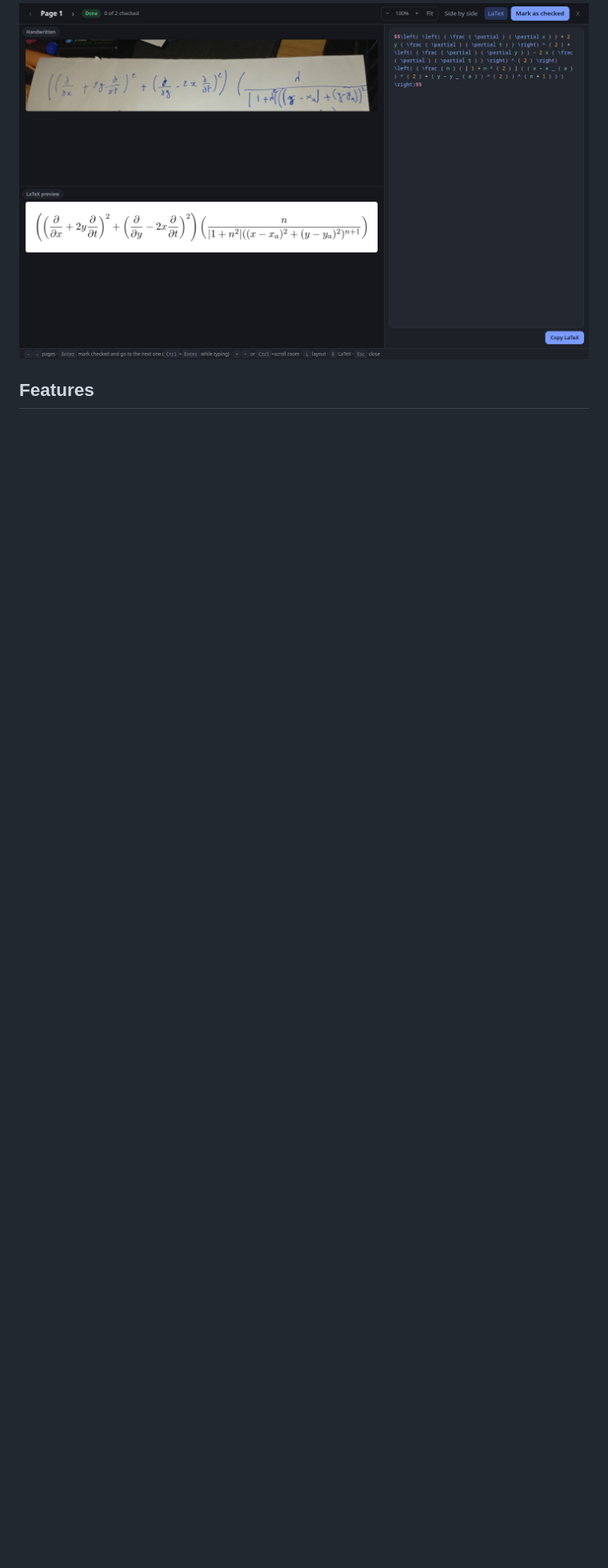
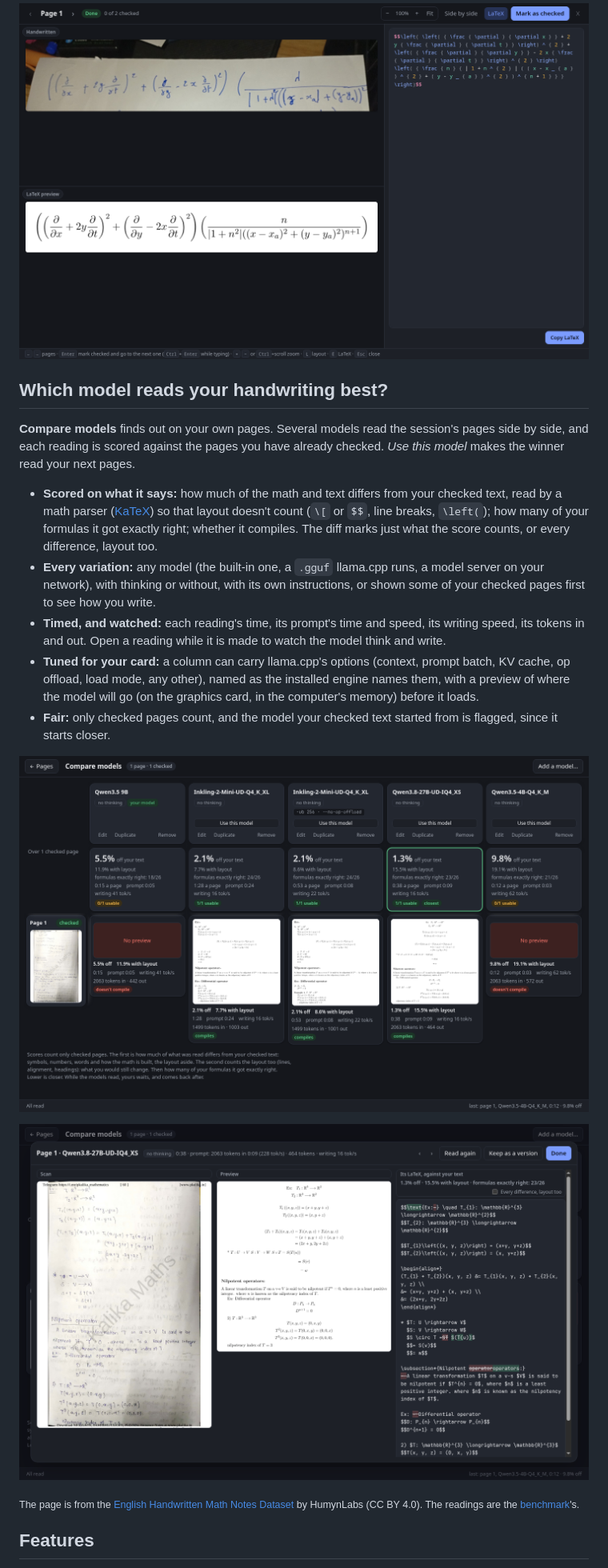
Before and after one commit to sigmaSd/inktyset, a Markdown page: README.md, the part around one of its changes. Shown at 80% size. GitHub-like rendering; pictures changed too: docs/screenshots/compare-models-dark.png (added), docs/screenshots/compare-models-reading-dark.png (added); blank space fills up the shorter version.

```diff
--- a/README.md
+++ b/README.md
@@ -25,6 +25,34 @@ A chat model reads one photo. Inktyset is built for the whole stack of pages:
 - **Faithful:** the model is told never to fix your math or complete steps. Chat models happily "correct" it.
 
 ![The Compare view: the handwritten formula above, its compiled LaTeX below, the editor on the right](docs/screenshots/compare-formula-dark.png)
+
+## Which model reads your handwriting best?
+
+**Compare models** finds out on your own pages. Several models read the session's pages side by side, and each
+reading is scored against the pages you have already checked. *Use this model* makes the winner read your next
+pages.
+
+- **Scored on what it says:** how much of the math and text differs from your checked text, read by a math
+  parser ([KaTeX](https://katex.org)) so that layout doesn't count (`\[` or `$$`, line breaks, `\left(`);
+  how many of your formulas it got exactly right; whether it compiles. The diff marks just what the score
+  counts, or every difference, layout too.
+- **Every variation:** any model (the built-in one, a `.gguf` llama.cpp runs, a model server on your network),
+  with thinking or without, with its own instructions, or shown some of your checked pages first to see how
+  you write.
+- **Timed, and watched:** each reading's time, its prompt's time and speed, its writing speed, its tokens in
+  and out. Open a reading while it is made to watch the model think and write.
+- **Tuned for your card:** a column can carry llama.cpp's options (context, prompt batch, KV cache, op offload,
+  load mode, any other), named as the installed engine names them, with a preview of where the model will go
+  (on the graphics card, in the computer's memory) before it loads.
+- **Fair:** only checked pages count, and the model your checked text started from is flagged, since it starts
+  closer.
+
+![Compare models: five models' readings of a handwritten page side by side, each scored against the checked text](docs/screenshots/compare-models-dark.png)
+
+![One reading opened: the page, its preview, and its LaTeX with the differences from the checked text marked](docs/screenshots/compare-models-reading-dark.png)
+
+<sub>The page is from the [English Handwritten Math Notes Dataset](https://huggingface.co/datasets/HumynLabs/English-Handwritten-Math-Notes-Dataset)
+by HumynLabs (CC BY 4.0). The readings are the [benchmark](bench/README.md)'s.</sub>
 
 ## Features
 
```
Also changed, not shown: other parts of README.md (+2 -1 lines), site/screenshots/compare-models-dark.png (added), site/screenshots/compare-models-reading-dark.png (added), 6 other files.
